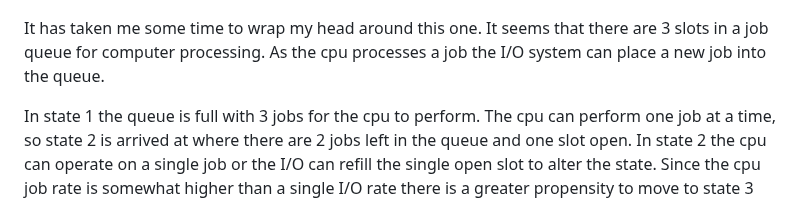
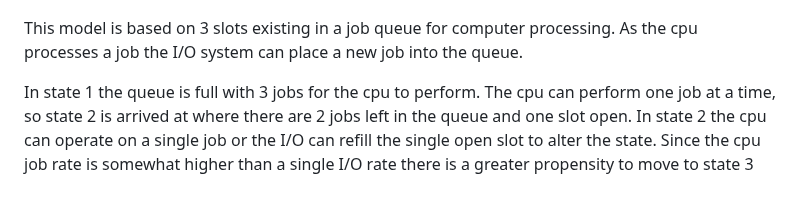
Before and after one commit to jto888/CARMSemu, a Markdown page: README.md, the part around the change. Rendered like a GitHub page.

```diff
--- a/README.md
+++ b/README.md
@@ -58,9 +58,8 @@ Performance Queuing Simulation (percpuio)
 
 ![](images/percpuio_diagram.jpg)
 
-It has taken me some time to wrap my head around this one. It seems that there
-are 3 slots in a job queue for computer processing. As the cpu processes a job
-the I/O system can place a new job into the queue.
+This model is based on 3 slots existing in a job queue for computer processing.
+As the cpu processes a job the I/O system can place a new job into the queue.
 
 In state 1 the queue is full with 3 jobs for the cpu to perform. The cpu can
 perform one job at a time, so state 2 is arrived at where there are 2 jobs left
```
